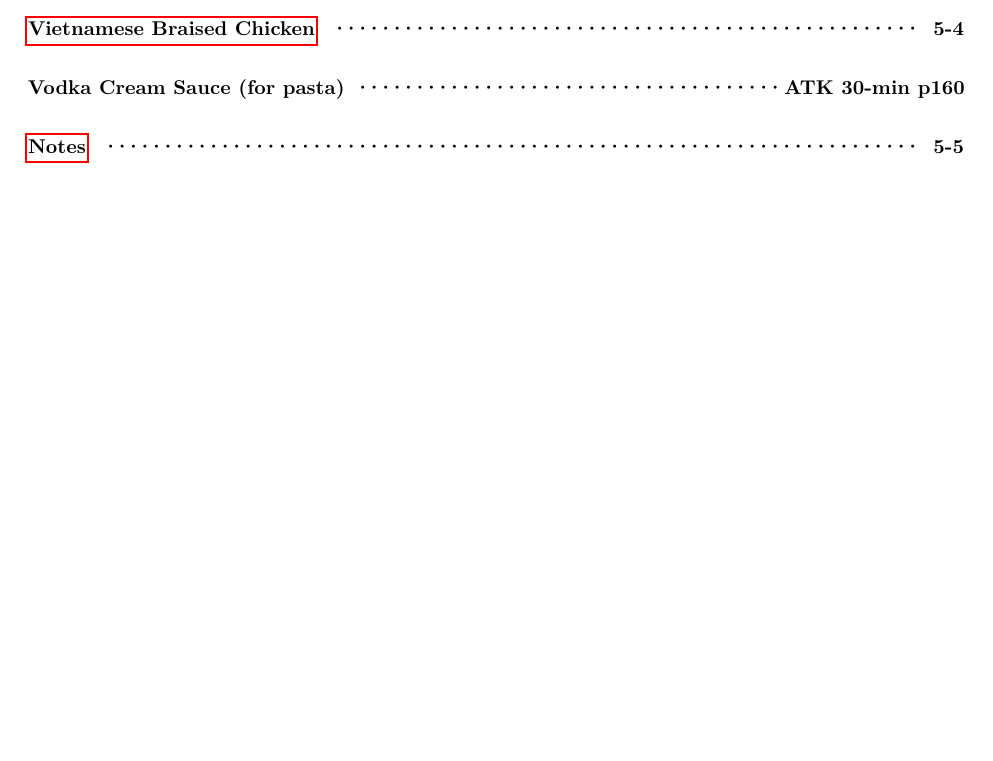
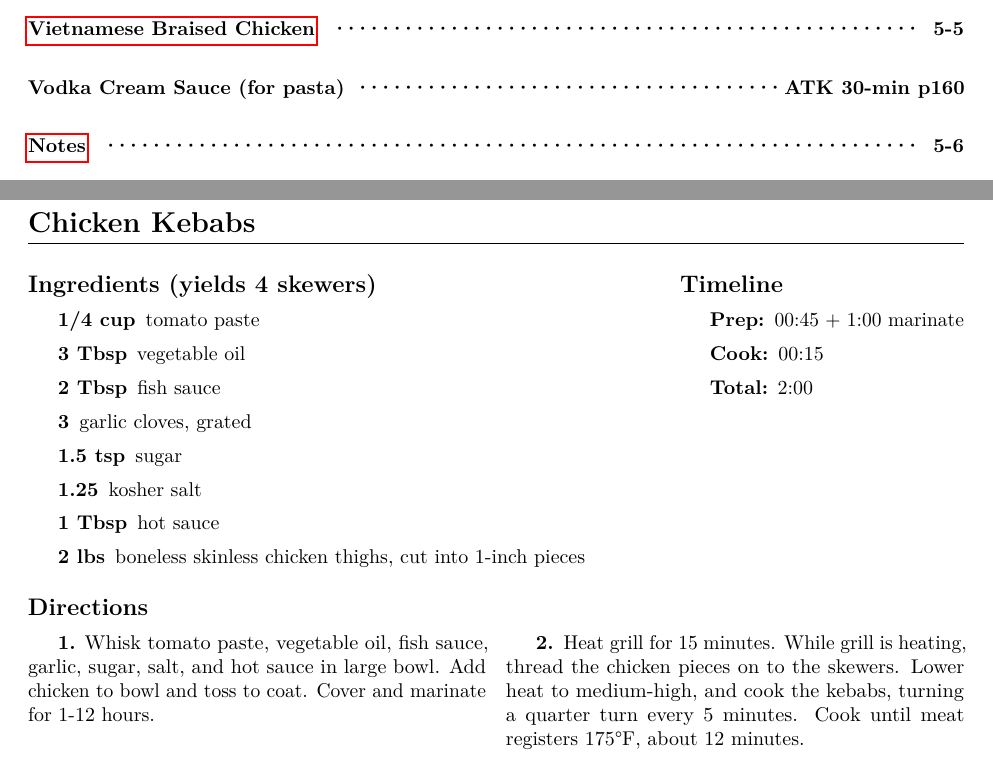
Before and after one commit to notmattmoore/recipes, a LaTeX thesis (recipes.tex): part of page 14 of 34 before the commit and two parts of pages 14 and 15 of 35 after it, the two joined at a grey line, cut so that both start at the same text, the shorter picture padded with empty space. Compiled offline with pdfLaTeX.

Commit message:
add recipe Chicken Kebabs

```diff
--- a/recipes.tex
+++ b/recipes.tex
@@ -497,6 +497,42 @@
 \erecipe{BBQ Chicken}{NA} % {{{1
 \index{BBQ Chicken}
 \index{chicken!BBQ Chicken}
+%---------------------------------------------------------------------------}}}1
+\recipe{Chicken Kebabs} \label{recipe:chicken_kebabs} % {{{1
+\index{Chicken Kebabs}
+\index{chicken!Chicken Kebabs}
+
+\begin{IT}[0.69]
+  \begin{ingredients}[Ingredients (yields 4 skewers)]
+    \item[1/4 cup] tomato paste
+    \item[3 Tbsp] vegetable oil
+    \item[2 Tbsp] fish sauce
+    \item[3] garlic cloves, grated
+    \item[1.5 tsp] sugar
+    \item[1.25] kosher salt
+    \item[1 Tbsp] hot sauce
+    \item[2 lbs] boneless skinless chicken thighs, cut into 1-inch pieces
+  \end{ingredients}
+
+  \switchcolumn
+
+  \begin{timeline}
+    \item[Prep:]  00:45 + 1:00 marinate
+    \item[Cook:]  00:15
+    \item[Total:] 2:00
+  \end{timeline}
+\end{IT}
+
+\begin{directions}
+  \item Whisk tomato paste, vegetable oil, fish sauce, garlic, sugar, salt, and
+  hot sauce in large bowl. Add chicken to bowl and toss to coat. Cover and
+  marinate for 1-12 hours.
+
+  \item Heat grill for 15 minutes. While grill is heating, thread the chicken
+  pieces on to the skewers. Lower heat to medium-high, and cook the kebabs,
+  turning a quarter turn every 5 minutes. Cook until meat registers 175\degF,
+  about 12 minutes.
+\end{directions}
 %---------------------------------------------------------------------------}}}1
 \erecipe{Chicken Thighs}{NA} % {{{1
 \index{Chicken Thighs}
```
